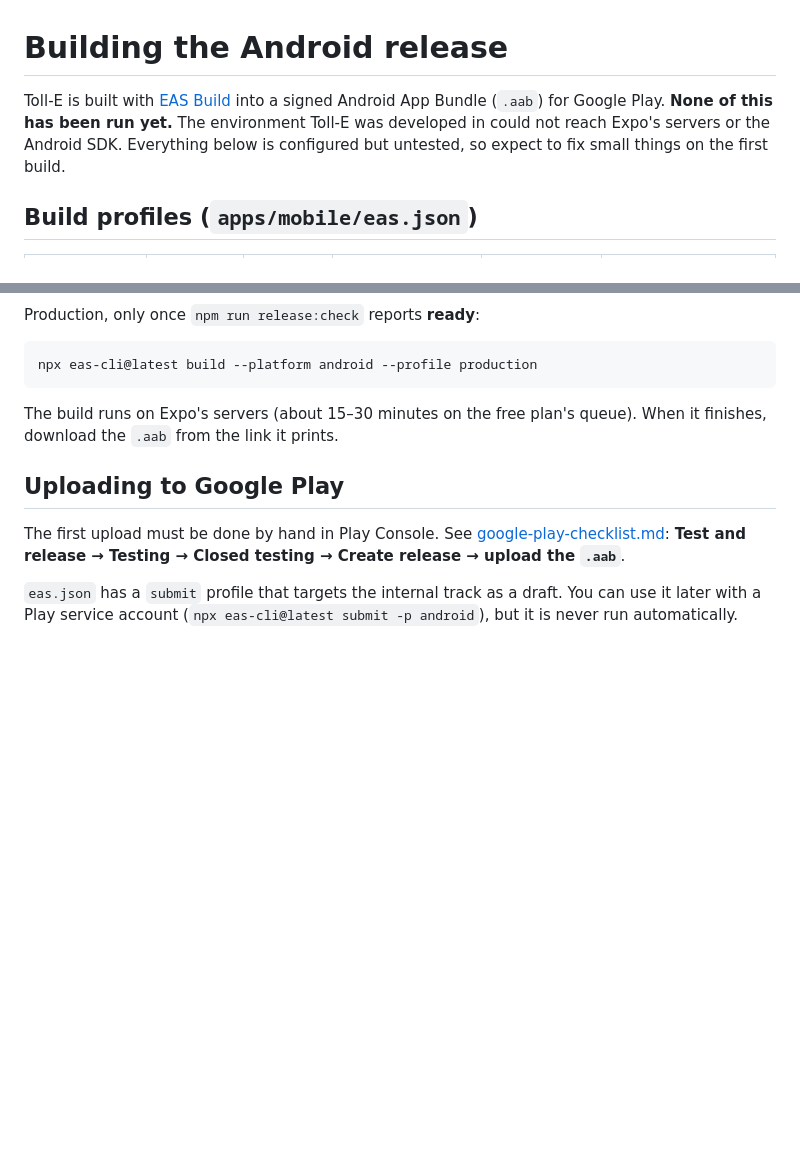
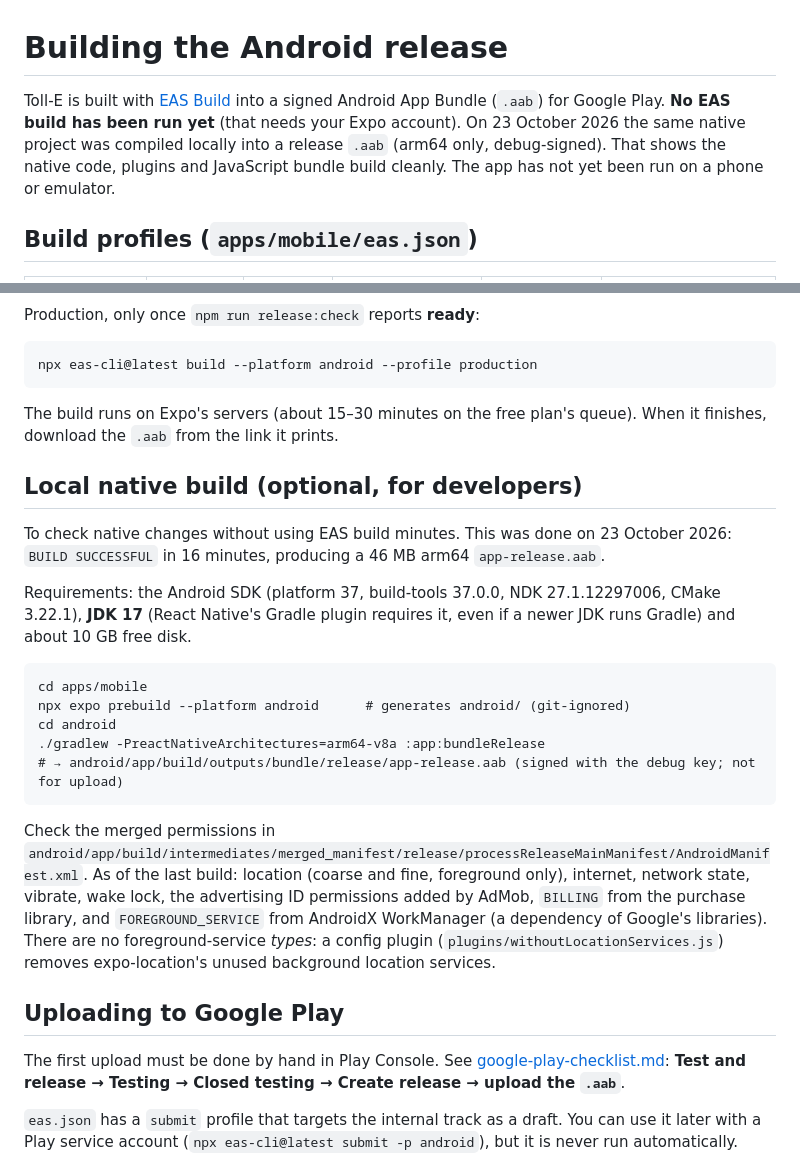
Before and after one commit to jheanm-gh/Toll-E, a Markdown page: docs/release/android-release.md, 2 parts joined by grey strips. GitHub-like rendering; blank space fills up the shorter version.

Commit message:
Document the local Android release build and its permission checks
Co-Authored-By: Claude Opus 5.5 <noreply@anthropic.com>
Claude-Session: https://claude.ai/code/session_01QLm1VRY8UkUw7XDEasHpdC

````diff
--- a/docs/release/android-release.md
+++ b/docs/release/android-release.md
@@ -1,9 +1,9 @@
 # Building the Android release
 
 Toll-E is built with [EAS Build](https://docs.expo.dev/build/introduction/) into a signed Android App Bundle
-(`.aab`) for Google Play. **None of this has been run yet.** The environment Toll-E was developed in could not
-reach Expo's servers or the Android SDK. Everything below is configured but untested, so expect to fix small
-things on the first build.
+(`.aab`) for Google Play. **No EAS build has been run yet** (that needs your Expo account). On 23 October 2026
+the same native project was compiled locally into a release `.aab` (arm64 only, debug-signed). That shows the
+native code, plugins and JavaScript bundle build cleanly. The app has not yet been run on a phone or emulator.
 
 ## Build profiles (`apps/mobile/eas.json`)
 
@@ -88,6 +88,29 @@ npx eas-cli@latest build --platform android --profile production
 The build runs on Expo's servers (about 15–30 minutes on the free plan's queue). When it finishes, download
 the `.aab` from the link it prints.
 
+## Local native build (optional, for developers)
+
+To check native changes without using EAS build minutes. This was done on 23 October 2026: `BUILD SUCCESSFUL`
+in 16 minutes, producing a 46 MB arm64 `app-release.aab`.
+
+Requirements: the Android SDK (platform 37, build-tools 37.0.0, NDK 27.1.12297006, CMake 3.22.1), **JDK 17**
+(React Native's Gradle plugin requires it, even if a newer JDK runs Gradle) and about 10 GB free disk.
+
+```
+cd apps/mobile
+npx expo prebuild --platform android      # generates android/ (git-ignored)
+cd android
+./gradlew -PreactNativeArchitectures=arm64-v8a :app:bundleRelease
+# → android/app/build/outputs/bundle/release/app-release.aab (signed with the debug key; not for upload)
+```
+
+Check the merged permissions in
+`android/app/build/intermediates/merged_manifest/release/processReleaseMainManifest/AndroidManifest.xml`. As of the
+last build: location (coarse and fine, foreground only), internet, network state, vibrate, wake lock, the advertising
+ID permissions added by AdMob, `BILLING` from the purchase library, and `FOREGROUND_SERVICE` from AndroidX
+WorkManager (a dependency of Google's libraries). There are no foreground-service *types*: a config plugin
+(`plugins/withoutLocationServices.js`) removes expo-location's unused background location services.
+
 ## Uploading to Google Play
 
 The first upload must be done by hand in Play Console. See [google-play-checklist.md](google-play-checklist.md):
````
Also changed, not shown: docs/implementation-status.md (+2 -2 lines).
